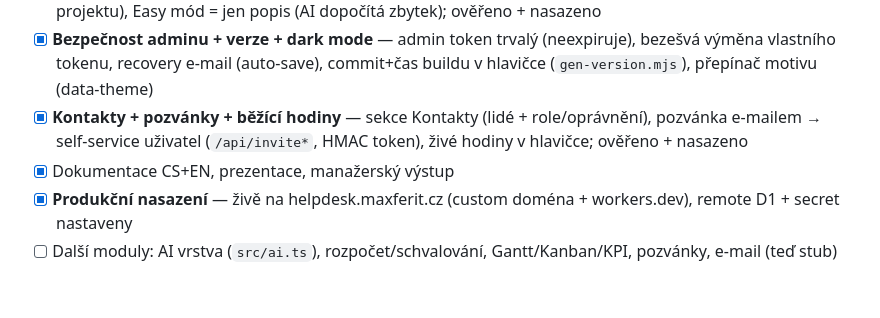
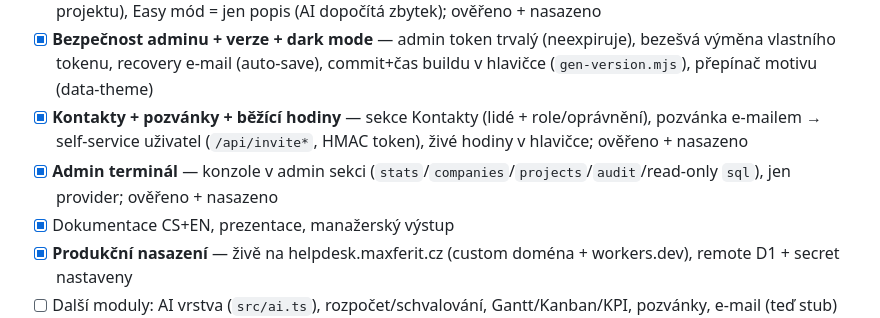
Before and after one commit to Anamax443/helpdesk, a Markdown page: HANDOFF.md, the part around the change. GitHub-like rendering; blank space fills up the shorter version.

```diff
--- a/HANDOFF.md
+++ b/HANDOFF.md
@@ -52,6 +52,7 @@ docs/                 prezentace.html, manazersky-vystup.html, STATUS(.en).md
 - [x] **JIRA klíče + Projekty + Easy** — alfanumerická čísla ticketů (IT-270, per-projekt), sekce Projekty (podmínky projektu), Easy mód = jen popis (AI dopočítá zbytek); ověřeno + nasazeno
 - [x] **Bezpečnost adminu + verze + dark mode** — admin token trvalý (neexpiruje), bezešvá výměna vlastního tokenu, recovery e-mail (auto-save), commit+čas buildu v hlavičce (`gen-version.mjs`), přepínač motivu (data-theme)
 - [x] **Kontakty + pozvánky + běžící hodiny** — sekce Kontakty (lidé + role/oprávnění), pozvánka e-mailem → self-service uživatel (`/api/invite*`, HMAC token), živé hodiny v hlavičce; ověřeno + nasazeno
+- [x] **Admin terminál** — konzole v admin sekci (`stats`/`companies`/`projects`/`audit`/read-only `sql`), jen provider; ověřeno + nasazeno
 - [x] Dokumentace CS+EN, prezentace, manažerský výstup
 - [x] **Produkční nasazení** — živě na helpdesk.maxferit.cz (custom doména + workers.dev), remote D1 + secret nastaveny
 - [ ] Další moduly: AI vrstva (`src/ai.ts`), rozpočet/schvalování, Gantt/Kanban/KPI, pozvánky, e-mail (teď stub)
```
Also changed, not shown: CHANGELOG.md (+4 -0 lines).
